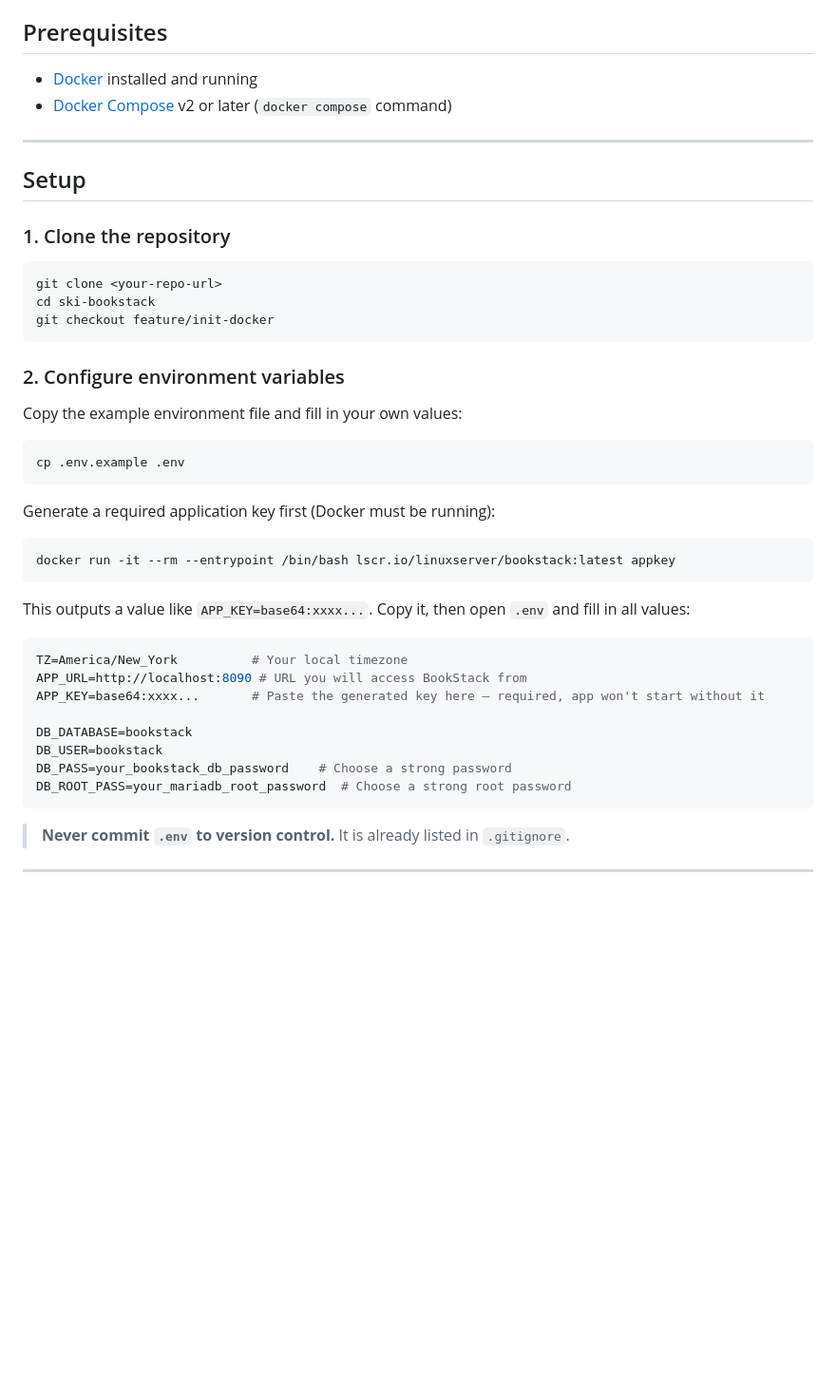
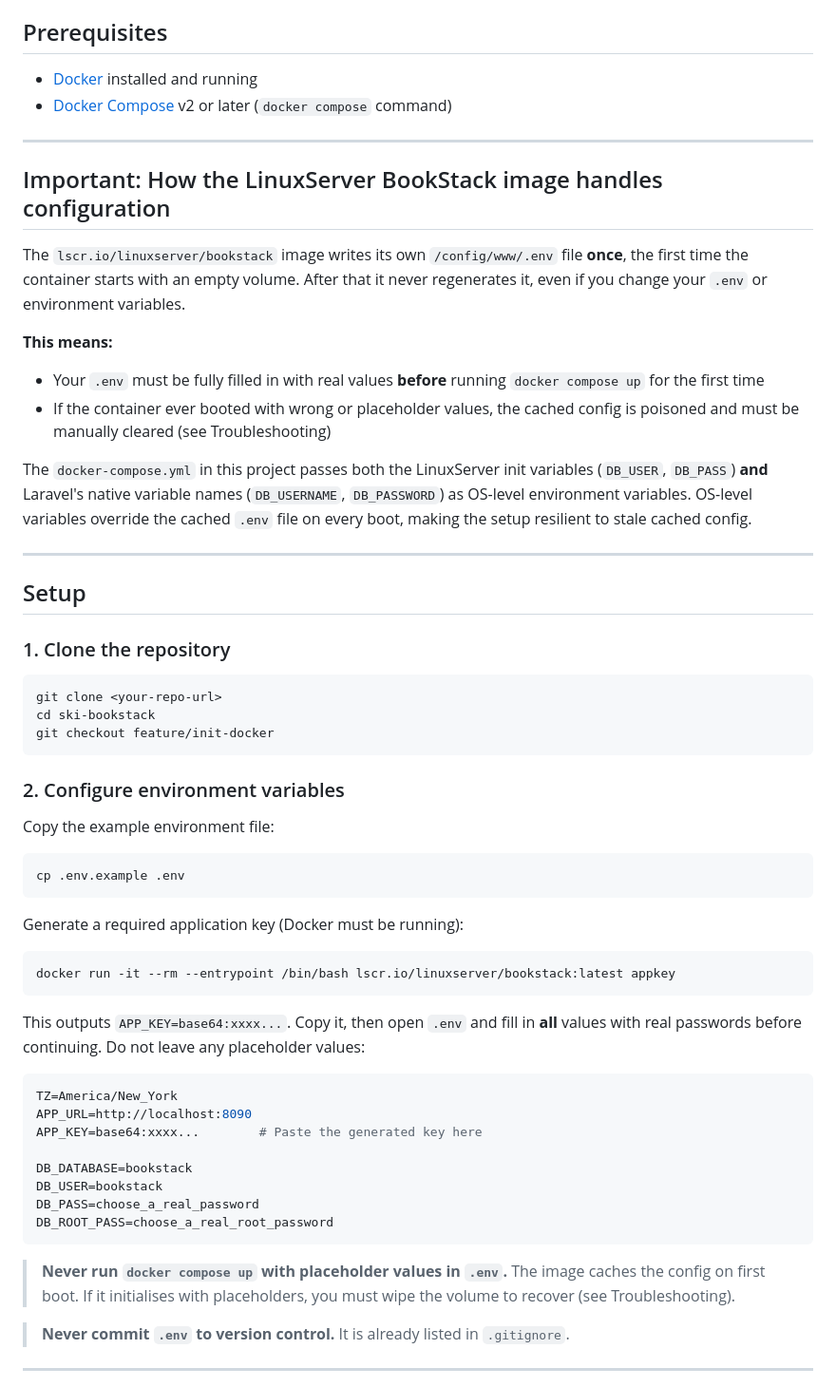
Before and after one commit to rayhindman-ski/ski-bookstack, a Markdown page: README.md, the part around the change. Shown at 95% size. GitHub-like rendering; blank space fills up the shorter version.

Commit message:
Document LinuxServer image caching behavior and correct setup order

````diff
--- a/README.md
+++ b/README.md
@@ -14,6 +14,18 @@ This project runs [BookStack](https://www.bookstackapp.com/) — an open-source,
 
 ---
 
+## Important: How the LinuxServer BookStack image handles configuration
+
+The `lscr.io/linuxserver/bookstack` image writes its own `/config/www/.env` file **once**, the first time the container starts with an empty volume. After that it never regenerates it, even if you change your `.env` or environment variables.
+
+**This means:**
+- Your `.env` must be fully filled in with real values **before** running `docker compose up` for the first time
+- If the container ever booted with wrong or placeholder values, the cached config is poisoned and must be manually cleared (see Troubleshooting)
+
+The `docker-compose.yml` in this project passes both the LinuxServer init variables (`DB_USER`, `DB_PASS`) **and** Laravel's native variable names (`DB_USERNAME`, `DB_PASSWORD`) as OS-level environment variables. OS-level variables override the cached `.env` file on every boot, making the setup resilient to stale cached config.
+
+---
+
 ## Setup
 
 ### 1. Clone the repository
@@ -26,30 +38,32 @@ git checkout feature/init-docker
 
 ### 2. Configure environment variables
 
-Copy the example environment file and fill in your own values:
+Copy the example environment file:
 
 ```bash
 cp .env.example .env
 ```
 
-Generate a required application key first (Docker must be running):
+Generate a required application key (Docker must be running):
 
 ```bash
 docker run -it --rm --entrypoint /bin/bash lscr.io/linuxserver/bookstack:latest appkey
 ```
 
-This outputs a value like `APP_KEY=base64:xxxx...`. Copy it, then open `.env` and fill in all values:
+This outputs `APP_KEY=base64:xxxx...`. Copy it, then open `.env` and fill in **all** values with real passwords before continuing. Do not leave any placeholder values:
 
 ```env
-TZ=America/New_York          # Your local timezone
-APP_URL=http://localhost:8090 # URL you will access BookStack from
-APP_KEY=base64:xxxx...       # Paste the generated key here — required, app won't start without it
+TZ=America/New_York
+APP_URL=http://localhost:8090
+APP_KEY=base64:xxxx...        # Paste the generated key here
 
 DB_DATABASE=bookstack
 DB_USER=bookstack
-DB_PASS=your_bookstack_db_password    # Choose a strong password
-DB_ROOT_PASS=your_mariadb_root_password  # Choose a strong root password
+DB_PASS=choose_a_real_password
+DB_ROOT_PASS=choose_a_real_root_password
 ```
+
+> **Never run `docker compose up` with placeholder values in `.env`.** The image caches the config on first boot. If it initialises with placeholders, you must wipe the volume to recover (see Troubleshooting).
 
 > **Never commit `.env` to version control.** It is already listed in `.gitignore`.
 
````
